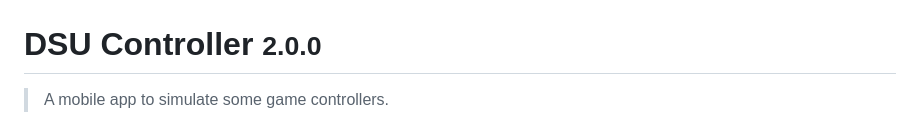
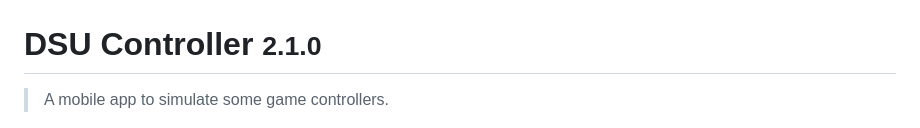
Before and after one commit to breeze2/dsu-controller-guides, a Markdown page: _coverpage.md, the part around the change. Rendered like a GitHub page.

```diff
--- a/_coverpage.md
+++ b/_coverpage.md
@@ -1,6 +1,6 @@
 ![logo](favicon.png)
 
-# DSU Controller <small>2.0.0</small>
+# DSU Controller <small>2.1.0</small>
 
 > A mobile app to simulate some game controllers.
 
```
Also changed, not shown: README.md (+8 -0 lines), assets/dsu-controller/press-joycon-left-magic.png (added), assets/dsu-controller/settings-for-joycon-left-magic.png (added).
